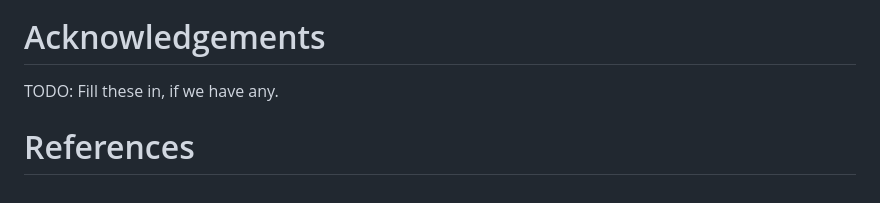
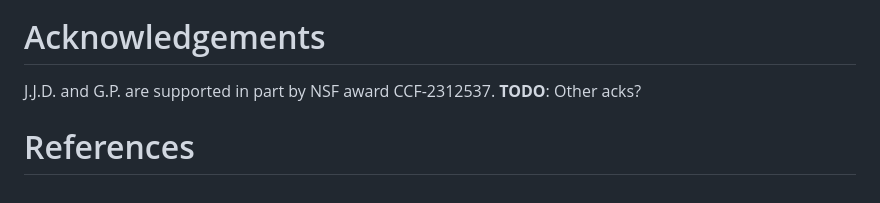
Before and after one commit to DaymudeLab/assembly-theory-JOSS, a Markdown page: paper.md, the part around the change. Rendered like a GitHub page.

Commit message:
Added funding acknowledgement for JJD and GP

```diff
--- a/paper.md
+++ b/paper.md
@@ -99,8 +99,8 @@ Figure sizes can be customized by adding an optional second parameter:
 
 # Acknowledgements
 
-TODO: Fill these in, if we have any.
-
+J.J.D. and G.P. are supported in part by NSF award CCF-2312537.
+**TODO**: Other acks?
 
 
 # References
```
